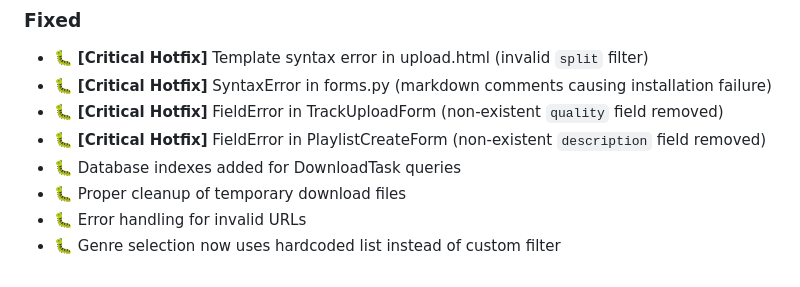
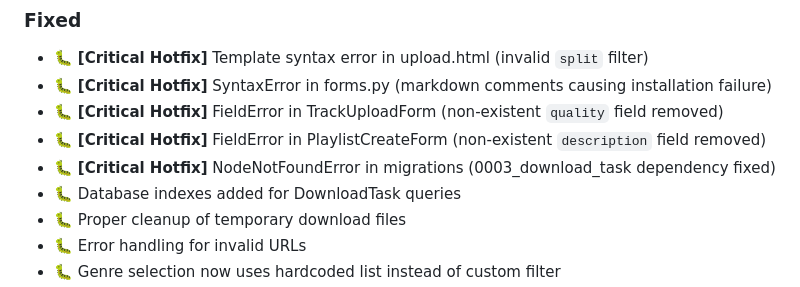
Before and after one commit to vitorpixel-6436/music-stream-app, a Markdown page: CHANGELOG.md, the part around the change. Drawn GitHub-style.

Commit message:
docs(changelog): add migration dependency hotfix
- Document fix for 0003_download_task migration
- 5th critical hotfix

```diff
--- a/CHANGELOG.md
+++ b/CHANGELOG.md
@@ -34,6 +34,7 @@
 - 🐛 **[Critical Hotfix]** SyntaxError in forms.py (markdown comments causing installation failure)
 - 🐛 **[Critical Hotfix]** FieldError in TrackUploadForm (non-existent `quality` field removed)
 - 🐛 **[Critical Hotfix]** FieldError in PlaylistCreateForm (non-existent `description` field removed)
+- 🐛 **[Critical Hotfix]** NodeNotFoundError in migrations (0003_download_task dependency fixed)
 - 🐛 Database indexes added for DownloadTask queries
 - 🐛 Proper cleanup of temporary download files
 - 🐛 Error handling for invalid URLs
```
